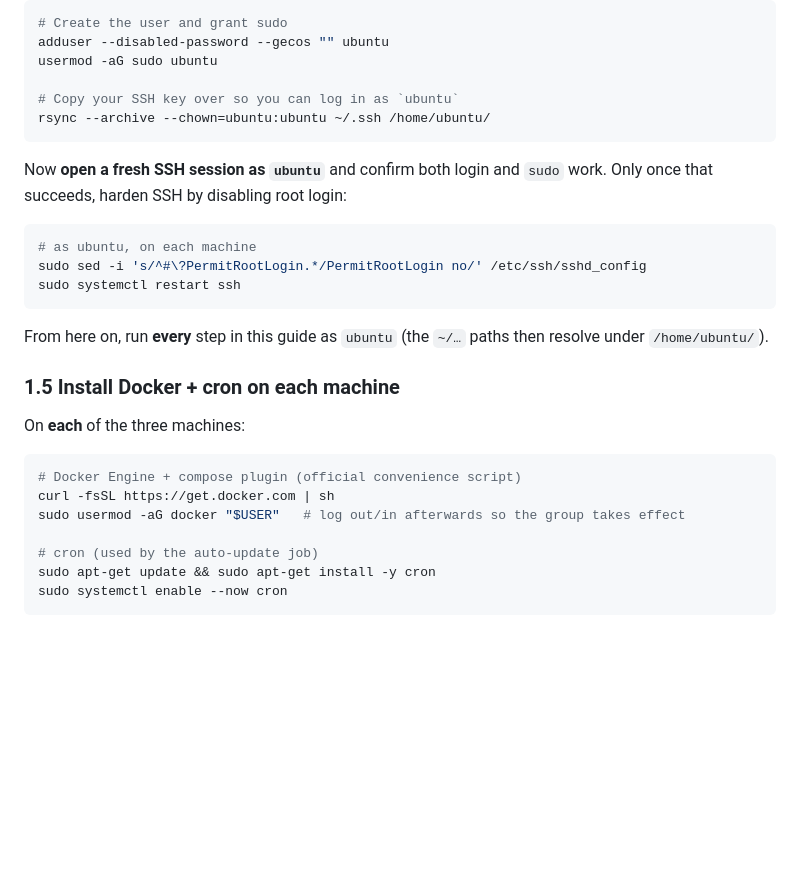
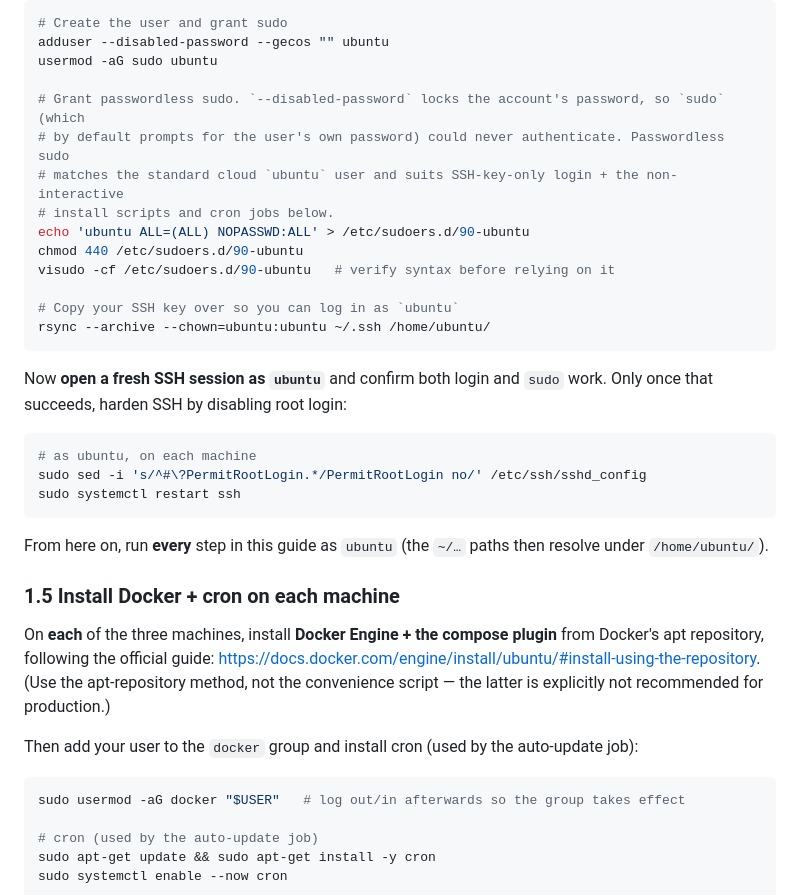
Before and after one commit to backend-developers-ltd/refinery, a Markdown page: deploy/linode/README.md, the part around the change. Drawn GitHub-style; blank space fills up the shorter version.

Commit message:
docs(linode): use official Docker apt repo install and add passwordless sudo step

````diff
--- a/deploy/linode/README.md
+++ b/deploy/linode/README.md
@@ -90,6 +90,14 @@ As `root`, on each machine:
 adduser --disabled-password --gecos "" ubuntu
 usermod -aG sudo ubuntu
 
+# Grant passwordless sudo. `--disabled-password` locks the account's password, so `sudo` (which
+# by default prompts for the user's own password) could never authenticate. Passwordless sudo
+# matches the standard cloud `ubuntu` user and suits SSH-key-only login + the non-interactive
+# install scripts and cron jobs below.
+echo 'ubuntu ALL=(ALL) NOPASSWD:ALL' > /etc/sudoers.d/90-ubuntu
+chmod 440 /etc/sudoers.d/90-ubuntu
+visudo -cf /etc/sudoers.d/90-ubuntu   # verify syntax before relying on it
+
 # Copy your SSH key over so you can log in as `ubuntu`
 rsync --archive --chown=ubuntu:ubuntu ~/.ssh /home/ubuntu/
 ```
@@ -108,11 +116,14 @@ From here on, run **every** step in this guide as `ubuntu` (the `~/…` paths th
 
 ### 1.5 Install Docker + cron on each machine
 
-On **each** of the three machines:
+On **each** of the three machines, install **Docker Engine + the compose plugin** from Docker's apt
+repository, following the official guide:
+<https://docs.docker.com/engine/install/ubuntu/#install-using-the-repository>. (Use the apt-repository
+method, not the convenience script — the latter is explicitly not recommended for production.)
+
+Then add your user to the `docker` group and install cron (used by the auto-update job):
 
 ```bash
-# Docker Engine + compose plugin (official convenience script)
-curl -fsSL https://get.docker.com | sh
 sudo usermod -aG docker "$USER"   # log out/in afterwards so the group takes effect
 
 # cron (used by the auto-update job)
````
